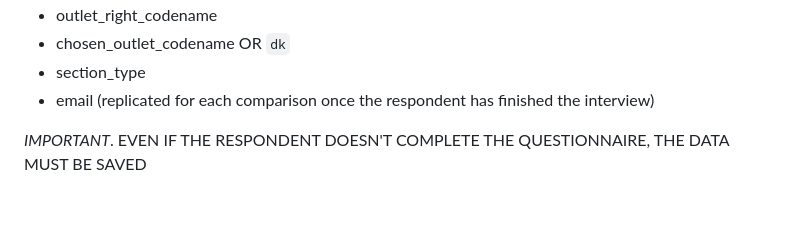
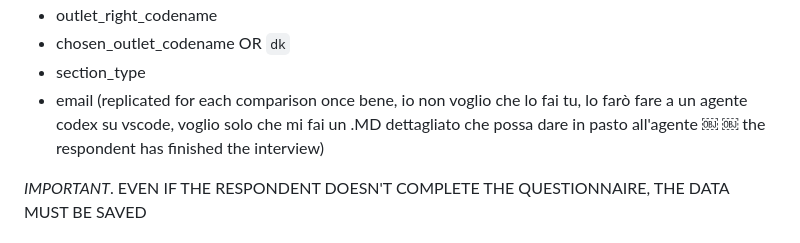
Before and after one commit to mediabiasitaly/mediabiasitaly.github.io, a Markdown page: mbi_website.md, the part around the change. GitHub-like rendering; blank space fills up the shorter version.

Commit message:
changed instruction MD

```diff
--- a/mbi_website.md
+++ b/mbi_website.md
@@ -201,7 +201,10 @@ Per comparison:
 * outlet_right_codename
 * chosen_outlet_codename OR `dk`
 * section_type
-* email (replicated for each comparison once the respondent has finished the interview)
+* email (replicated for each comparison once bene, io non voglio che lo fai tu, lo farò fare a un agente codex su vscode, voglio solo che mi fai un .MD dettagliato che possa dare in pasto all'agente
+￼
+￼
+the respondent has finished the interview)
 
 *IMPORTANT*. EVEN IF THE RESPONDENT DOESN'T COMPLETE THE QUESTIONNAIRE, THE DATA MUST BE SAVED
 
```
